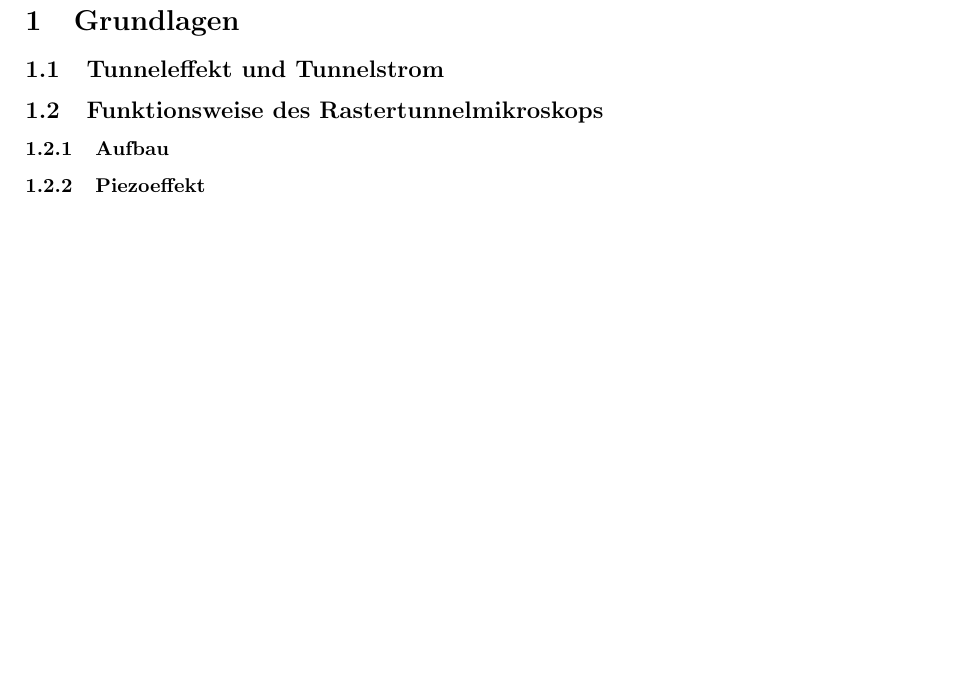
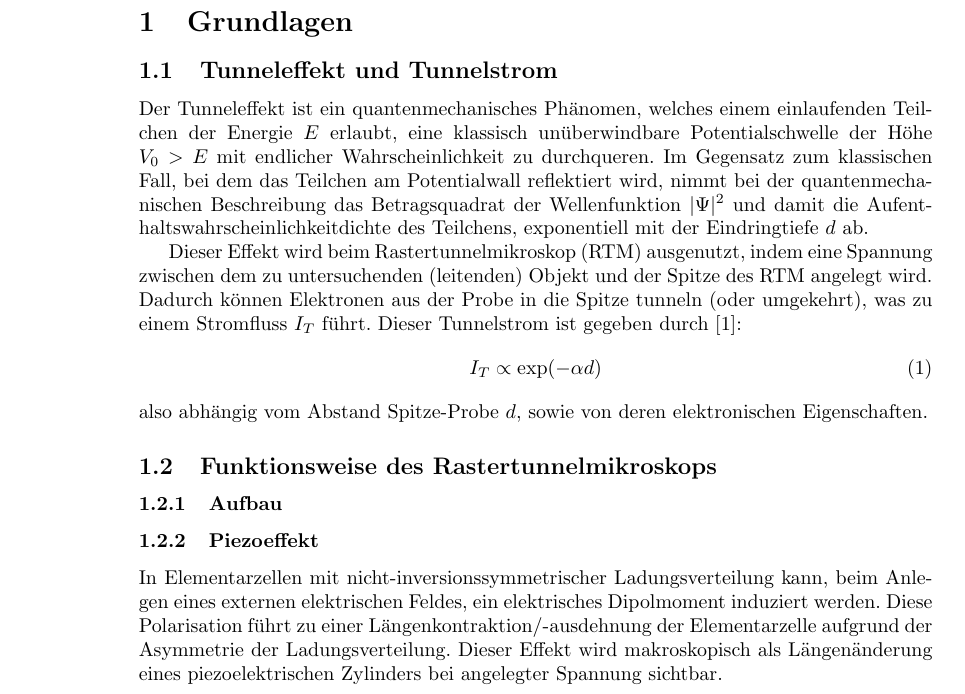
Before and after one commit to chrisdeutsch/phys412, a LaTeX paper (Rastertunnelmikroskopie/bericht.tex): part of page 2 of 2 before the commit and part of page 2 of 3 after it, cut so that both start at the same text, the shorter picture padded with empty space. Compiled offline with pdfLaTeX.

Commit message:
Ränder, Twoside, Tunneleffekt/strom, Piezoeffekt

```diff
--- a/Rastertunnelmikroskopie/bericht.tex
+++ b/Rastertunnelmikroskopie/bericht.tex
@@ -25,7 +25,7 @@
 }
 
 % Randbreiten
-\usepackage[left=2cm,right=2cm,top=2cm,bottom=2cm]{geometry}
+\usepackage[left=3cm,right=4cm,top=3cm,bottom=3cm,twoside]{geometry}
 
 % Bilder einfügen
 \usepackage{graphicx}
@@ -68,10 +68,23 @@ Assistent: & Peter Klassen
 \section{Grundlagen}
 
 \subsection{Tunneleffekt und Tunnelstrom}
+Der Tunneleffekt ist ein quantenmechanisches Phänomen, welches einem einlaufenden Teilchen der Energie $E$ erlaubt, eine klassisch unüberwindbare Potentialschwelle der Höhe $V_0 > E$ mit endlicher Wahrscheinlichkeit zu durchqueren.
+Im Gegensatz zum klassischen Fall, bei dem das Teilchen am Potentialwall reflektiert wird, nimmt bei der quantenmechanischen Beschreibung das Betragsquadrat der Wellenfunktion $|\Psi|^2$ und damit die Aufenthaltswahrscheinlichkeitdichte des Teilchens, exponentiell mit der Eindringtiefe $d$ ab.
+
+Dieser Effekt wird beim Rastertunnelmikroskop (RTM) ausgenutzt, indem eine Spannung zwischen dem zu untersuchenden (leitenden) Objekt und der Spitze des RTM angelegt wird. Dadurch können Elektronen aus der Probe in die Spitze tunneln (oder umgekehrt), was zu einem Stromfluss $I_T$ führt.
+Dieser Tunnelstrom ist gegeben durch \cite{binning}:
+\begin{equation}
+  I_T \propto \exp(-\alpha d)
+\end{equation}
+also abhängig vom Abstand Spitze-Probe $d$, sowie von deren elektronischen Eigenschaften.
 
 \subsection{Funktionsweise des Rastertunnelmikroskops}
 \subsubsection{Aufbau}
 \subsubsection{Piezoeffekt}
+In Elementarzellen mit nicht-inversionssymmetrischer Ladungsverteilung kann, beim Anlegen eines externen elektrischen Feldes, ein elektrisches Dipolmoment induziert werden.
+Diese Polarisation führt zu einer Längenkontraktion/-ausdehnung der Elementarzelle aufgrund der Asymmetrie der Ladungsverteilung.
+Dieser Effekt wird makroskopisch als Längenänderung eines piezoelektrischen Zylinders bei angelegter Spannung sichtbar.
+
 \subsubsection{Betriebsmodi}
 \subsubsection{Regelkreis}
 \subsubsection{Auflösungsvermögen}
```
